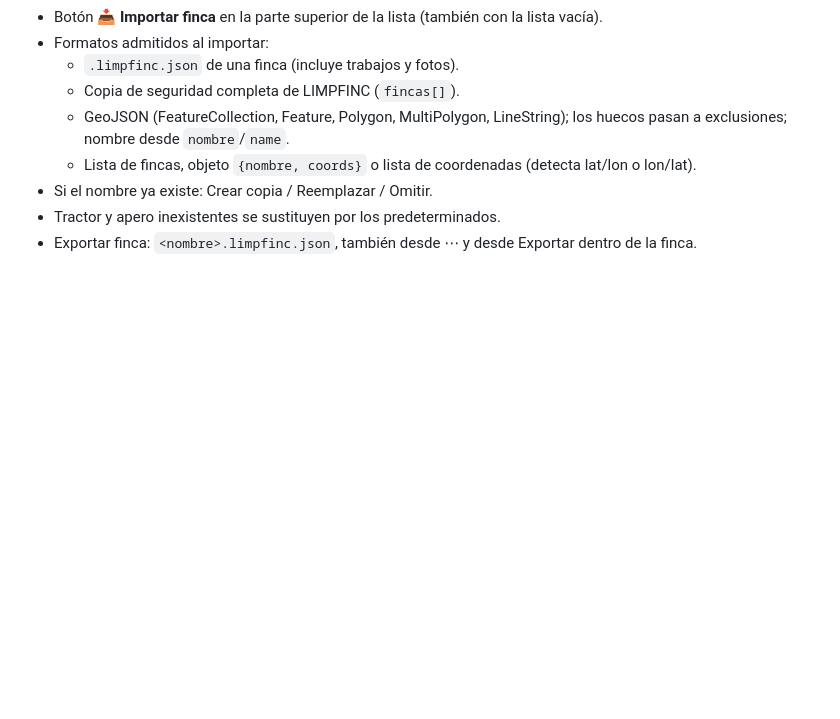
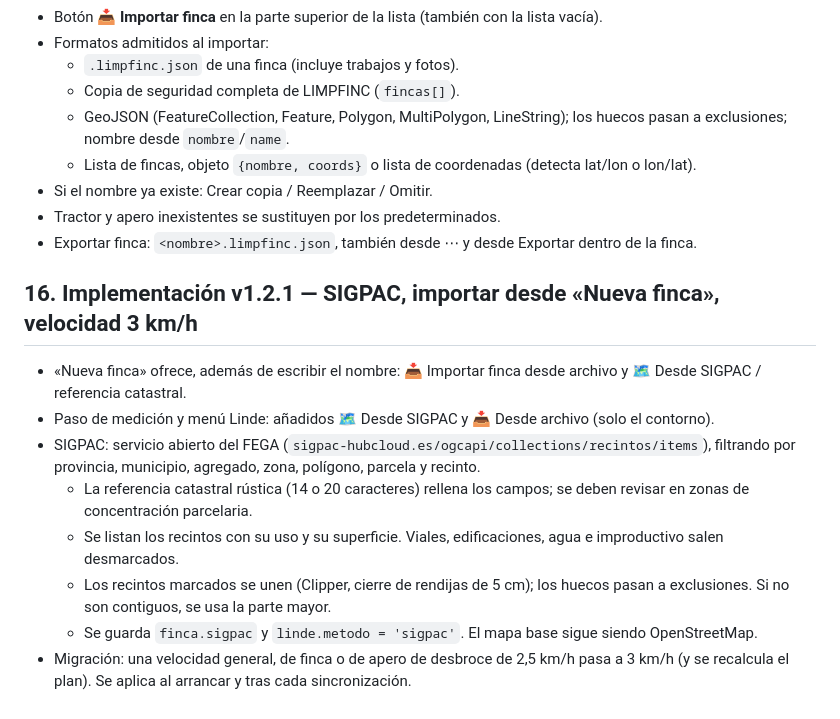
Before and after one commit to jamanteiga/LIMPFINC, a Markdown page: README.md, the part around the change. Rendered like a GitHub page; blank space fills up the shorter version.

Commit message:
Update README with SIGPAC import features and speed change
Added new features for importing farms from SIGPAC and updated measurement speed.

```diff
--- a/README.md
+++ b/README.md
@@ -607,3 +607,14 @@ Al tocarlo se abre «Cuenta y sincronización».
 - Si el nombre ya existe: Crear copia / Reemplazar / Omitir.
 - Tractor y apero inexistentes se sustituyen por los predeterminados.
 - Exportar finca: `<nombre>.limpfinc.json`, también desde ⋯ y desde Exportar dentro de la finca.
+
+## 16. Implementación v1.2.1 — SIGPAC, importar desde «Nueva finca», velocidad 3 km/h
+
+- «Nueva finca» ofrece, además de escribir el nombre: 📥 Importar finca desde archivo y 🗺 Desde SIGPAC / referencia catastral.
+- Paso de medición y menú Linde: añadidos 🗺 Desde SIGPAC y 📥 Desde archivo (solo el contorno).
+- SIGPAC: servicio abierto del FEGA (`sigpac-hubcloud.es/ogcapi/collections/recintos/items`), filtrando por provincia, municipio, agregado, zona, polígono, parcela y recinto.
+  - La referencia catastral rústica (14 o 20 caracteres) rellena los campos; se deben revisar en zonas de concentración parcelaria.
+  - Se listan los recintos con su uso y su superficie. Viales, edificaciones, agua e improductivo salen desmarcados.
+  - Los recintos marcados se unen (Clipper, cierre de rendijas de 5 cm); los huecos pasan a exclusiones. Si no son contiguos, se usa la parte mayor.
+  - Se guarda `finca.sigpac` y `linde.metodo = 'sigpac'`. El mapa base sigue siendo OpenStreetMap.
+- Migración: una velocidad general, de finca o de apero de desbroce de 2,5 km/h pasa a 3 km/h (y se recalcula el plan). Se aplica al arrancar y tras cada sincronización.
```
